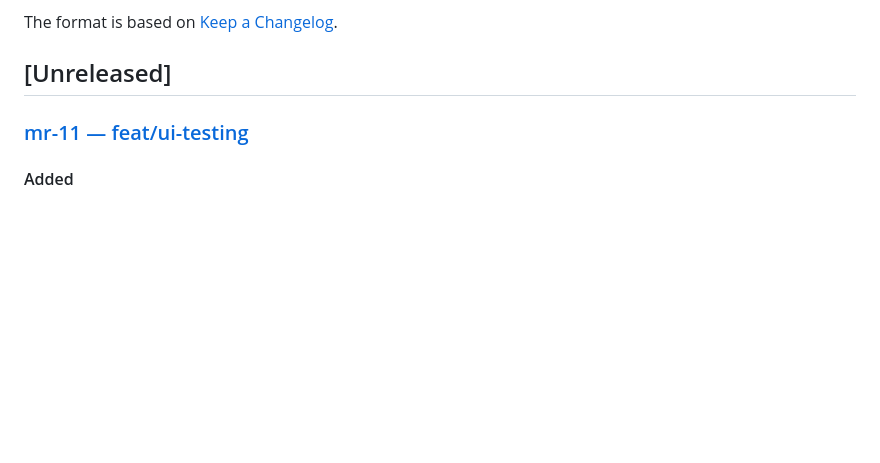
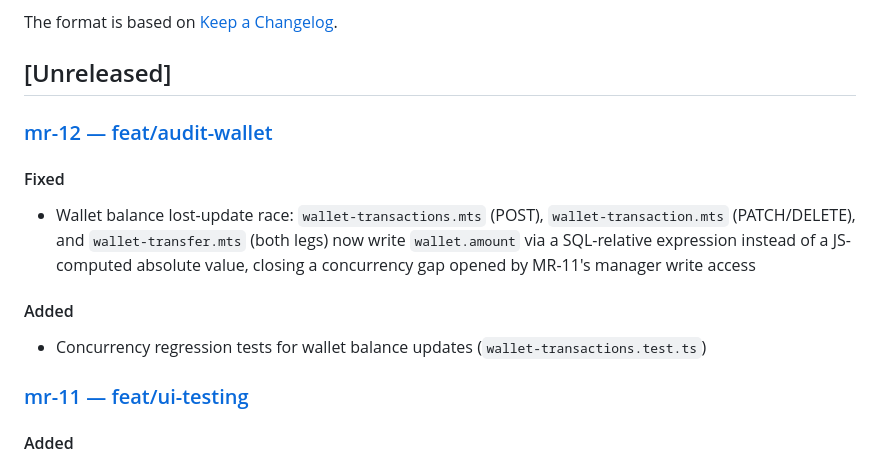
Before and after one commit to vhnam/ledger-box, a Markdown page: CHANGELOG.md, the part around the change. GitHub-like rendering; blank space fills up the shorter version.

Commit message:
docs: add mr-12 changelog

```diff
--- a/CHANGELOG.md
+++ b/CHANGELOG.md
@@ -5,6 +5,16 @@ All notable changes to this project will be documented in this file.
 The format is based on [Keep a Changelog](https://keepachangelog.com/en/1.1.0/).
 
 ## [Unreleased]
+
+### [mr-12 — feat/audit-wallet](docs/changelogs/mr-12-wallet-balance-concurrency-fix.md)
+
+#### Fixed
+
+- Wallet balance lost-update race: `wallet-transactions.mts` (POST), `wallet-transaction.mts` (PATCH/DELETE), and `wallet-transfer.mts` (both legs) now write `wallet.amount` via a SQL-relative expression instead of a JS-computed absolute value, closing a concurrency gap opened by MR-11's manager write access
+
+#### Added
+
+- Concurrency regression tests for wallet balance updates (`wallet-transactions.test.ts`)
 
 ### [mr-11 — feat/ui-testing](docs/changelogs/mr-11-wallet-member-access.md)
 
```
Also changed, not shown: docs/changelogs/mr-12-wallet-balance-concurrency-fix.md (added, +55 -0 lines).
